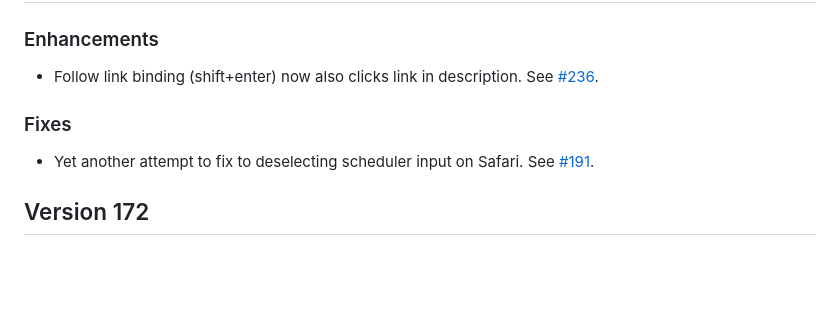
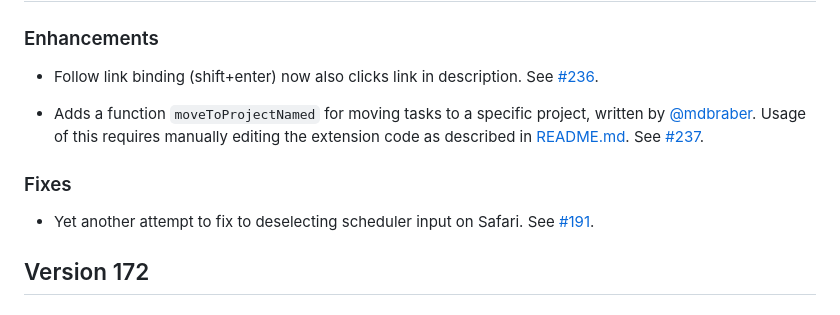
Before and after one commit to mgsloan/todoist-shortcuts, a Markdown page: changelog.md, the part around the change printed below. Drawn GitHub-style; blank space fills up the shorter version.

Commit message:
Changelog update #237

```diff
--- a/changelog.md
+++ b/changelog.md
@@ -7,6 +7,11 @@
 * Follow link binding (shift+enter) now also clicks link in
   description. See [#236][].
 
+* Adds a function `moveToProjectNamed` for moving tasks to a specific
+  project, written by [@mdbraber][]. Usage of this requires manually
+  editing the extension code as described in
+  [README.md](./README.md). See [#237][].
+
 ### Fixes ###
 
 * Yet another attempt to fix to deselecting scheduler input on
```
Also changed, not shown: other parts of changelog.md (+6 -4 lines).
